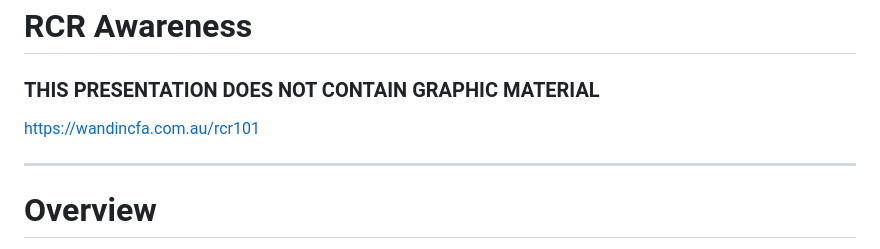
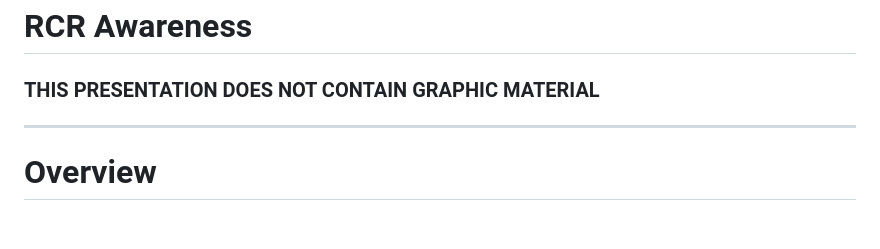
Before and after one commit to fukawi2/rcr101, a Markdown page: slide-deck.md, the part around the change printed below. Drawn GitHub-style; blank space fills up the shorter version.

Commit message:
Move URL to Footer

```diff
--- a/slide-deck.md
+++ b/slide-deck.md
@@ -24,8 +25,6 @@ style: |
 # RCR Awareness
 
 ### THIS PRESENTATION DOES NOT CONTAIN GRAPHIC MATERIAL
-
-https://wandincfa.com.au/rcr101
 
 ---
 
```
Also changed, not shown: other parts of slide-deck.md (+1 -0 lines).
